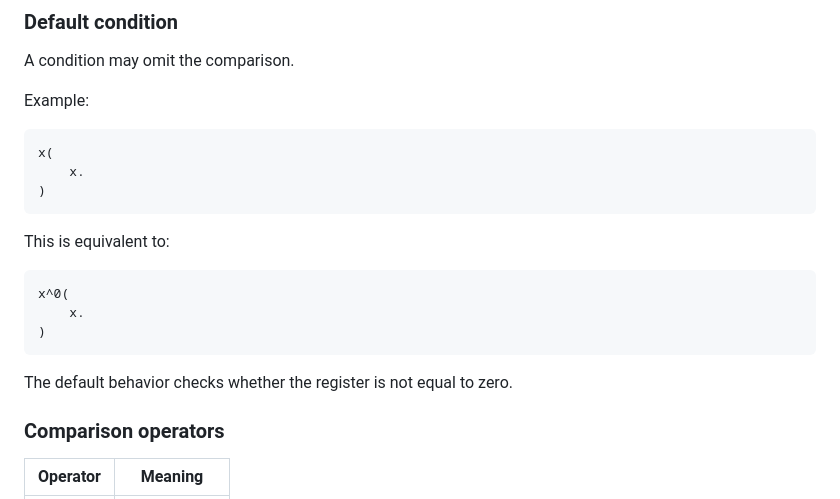
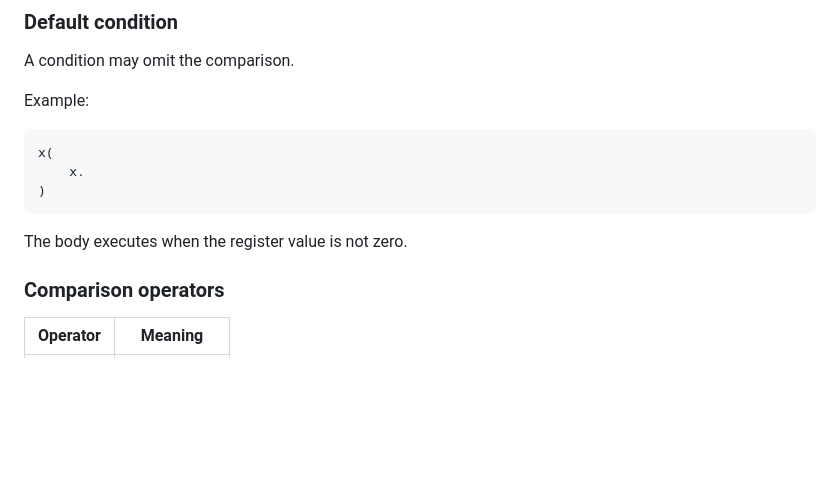
Before and after one commit to Pomid0rkaaa/nyxium, a Markdown page: docs/language-reference.md, the part around the change. GitHub-like rendering; blank space fills up the shorter version.

Commit message:
simplify conditional description

````diff
--- a/docs/language-reference.md
+++ b/docs/language-reference.md
@@ -648,15 +648,7 @@ x(
 )
 ```
 
-This is equivalent to:
-
-```nyx
-x^0(
-    x.
-)
-```
-
-The default behavior checks whether the register is not equal to zero.
+The body executes when the register value is not zero.
 
 ### Comparison operators
 
````
